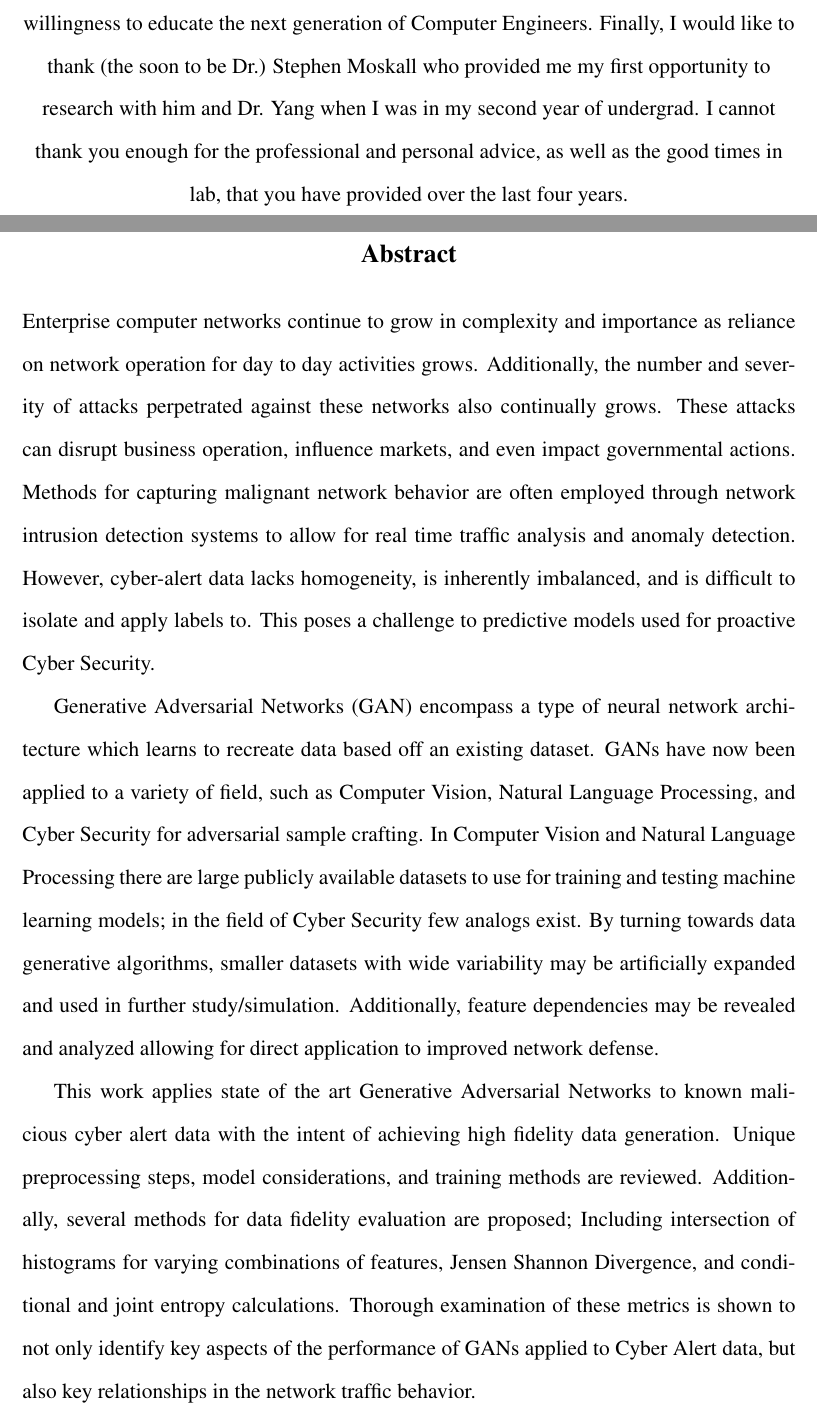
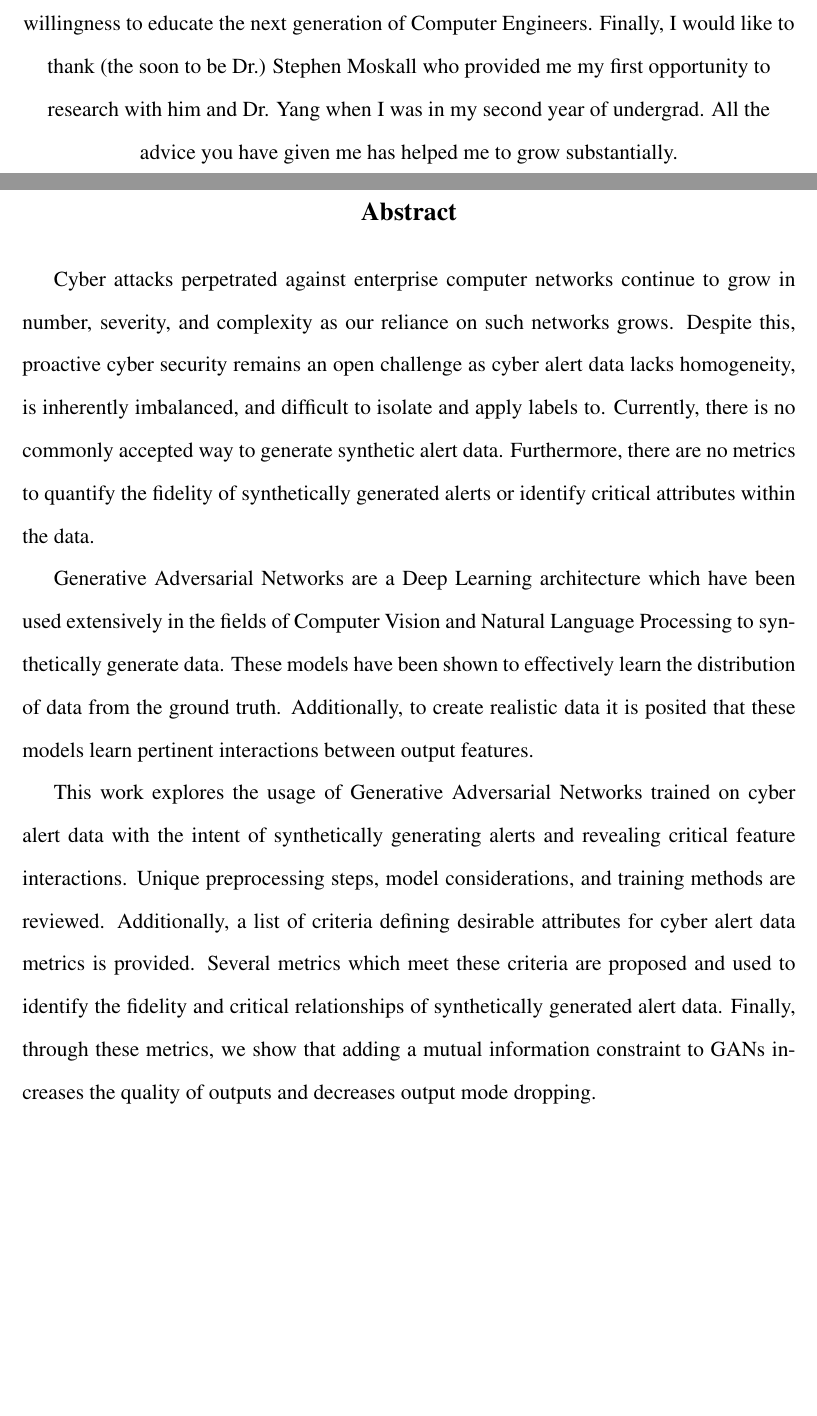
Before and after one commit to AMRakibulHasan/Sweet_Thesis, a LaTeX thesis (thesis.tex, which reads prologue.tex): two parts of pages 4 and 6 of 75, joined at a grey line, cut so that both start at the same text, the shorter picture padded with empty space. Compiled offline with pdfLaTeX.

Commit message:
Updates to abstract

```diff
--- a/prologue.tex
+++ b/prologue.tex
@@ -21,7 +21,7 @@
 \begin{acknowledgments}
 	\vfill
 	\begin{center}
-		\indent Most importantly, thank you to Dr. S. Jay Yang for providing me with the opportunity to assist in research throughout my undergraduate study. Your continued feedback and encouragement to challenge myself over the years has helped me to grow into a strong engineer and critical thinker. You have had a profound impact on me, and I can never thank you enough for that. Next, I would like to thank Dr. Raymond Ptucha, Dr. Sonia Lopez-Alarcon, and the rest of the RIT Computer Engineering faculty for their willingness to educate the next generation of Computer Engineers. Finally, I would like to thank (the soon to be Dr.) Stephen Moskall who provided me my first opportunity to research with him and Dr. Yang when I was in my second year of undergrad. I cannot thank you enough for the professional and personal advice, as well as the good times in lab, that you have provided over the last four years.
+		\indent Most importantly, thank you to Dr. S. Jay Yang for providing me with the opportunity to assist in research throughout my undergraduate study. Your continued feedback and encouragement to challenge myself over the years has helped me to grow into a strong engineer and critical thinker. You have had a profound impact on me, and I can never thank you enough for that. Next, I would like to thank Dr. Raymond Ptucha, Dr. Sonia Lopez-Alarcon, and the rest of the RIT Computer Engineering faculty for their willingness to educate the next generation of Computer Engineers. Finally, I would like to thank (the soon to be Dr.) Stephen Moskall who provided me my first opportunity to research with him and Dr. Yang when I was in my second year of undergrad. All the advice you have given me has helped me to grow substantially.
 	\end{center}
 	\vfill
 \end{acknowledgments}
@@ -48,16 +48,15 @@
 
 % Abstract
 \begin{abstract}
-	Enterprise computer networks continue to grow in complexity and importance as reliance on network operation for day to day activities grows. Additionally, the number and severity of attacks perpetrated against these networks also continually grows. These attacks can disrupt business operation, influence markets, and even impact governmental actions. Methods for capturing malignant network behavior are often employed through network intrusion detection systems to allow for real time traffic analysis and anomaly detection. However, cyber-alert data lacks homogeneity, is inherently imbalanced, and is difficult to isolate and apply labels to. This poses a challenge to predictive models used for proactive Cyber Security.
 
-	Generative Adversarial Networks (GAN) encompass a type of neural network architecture which learns to recreate data based off an existing dataset. GANs have now been applied to a variety of field, such as Computer Vision, Natural Language Processing, and Cyber Security for adversarial sample crafting. In Computer Vision and Natural Language Processing there are large publicly available datasets to use for training and testing machine learning models; in the field of Cyber Security few analogs exist. By turning towards data generative algorithms, smaller datasets with wide variability may be artificially expanded and used in further study/simulation. Additionally, feature dependencies may be revealed and analyzed allowing for direct application to improved network defense.
+	Cyber attacks perpetrated against enterprise computer networks continue to grow in number, severity, and complexity as our reliance on such networks grows. Despite this, proactive cyber security remains an open challenge as cyber alert data lacks homogeneity, is inherently imbalanced, and difficult to isolate and apply labels to. Currently, there is no commonly accepted way to generate synthetic alert data. Furthermore, there are no metrics to quantify the fidelity of synthetically generated alerts or identify critical attributes within the data.
 
-	This work applies state of the art Generative Adversarial Networks to known malicious cyber alert data with the intent of achieving high fidelity data generation. Unique preprocessing steps, model considerations, and training methods are reviewed. Additionally, several methods for data fidelity evaluation are proposed; Including intersection of histograms for varying combinations of features, Jensen Shannon Divergence, and conditional and joint entropy calculations. Thorough examination of these metrics is shown to not only identify key aspects of the performance of GANs applied to Cyber Alert data, but also key relationships in the network traffic behavior.
+	Generative Adversarial Networks are a Deep Learning architecture which have been used extensively in the fields of Computer Vision and Natural Language Processing to synthetically generate data. These models have been shown to effectively learn the distribution of data from the ground truth. Additionally, to create realistic data it is posited that these models learn pertinent interactions between output features.
+
+	This work explores the usage of Generative Adversarial Networks trained on cyber alert data with the intent of synthetically generating alerts and revealing critical feature interactions. Unique preprocessing steps, model considerations, and training methods are reviewed. Additionally, a list of criteria defining desirable attributes for cyber alert data metrics is provided. Several metrics which meet these criteria are proposed and used to identify the fidelity and critical relationships of synthetically generated alert data. Finally, through these metrics, we show that adding a mutual information constraint to GANs increases the quality of outputs and decreases output mode dropping.
 
 \end{abstract}
-%\end{abstract}
 
-% \begin{introductory lists and tabels
 %%%%%%%%%%%%%%%%%%%%%%%%%%%%%%%%%%%%%%%%%%%%%%%%%%%%%%%%%%%%%%%%%%%%%%%%%%%%%%%
 % Introductory Lists and Tables
 %%%%%%%%%%%%%%%%%%%%%%%%%%%%%%%%%%%%%%%%%%%%%%%%%%%%%%%%%%%%%%%%%%%%%%%%%%%%%%%
```
Also changed, not shown: 03_methodology/methodology.tex (+4 -4 lines), prologue.tex (2 more changed lines).
